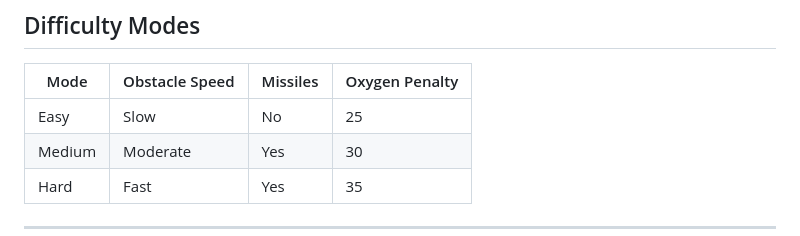
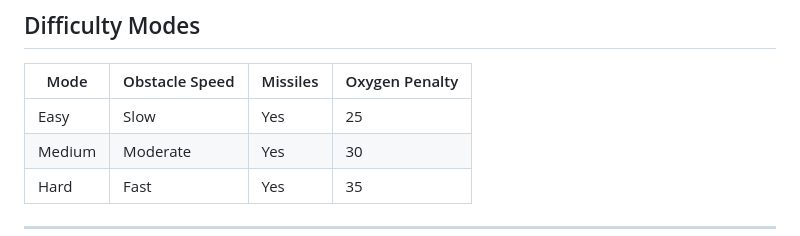
Before and after one commit to aliihsaad/submarine-dash-v0.1, a Markdown page: README.md, the part around the change. GitHub-like rendering.

```diff
--- a/README.md
+++ b/README.md
@@ -23,7 +23,7 @@ A browser-based survival game where you pilot a submarine through underwater haz
 
 | Mode   | Obstacle Speed | Missiles | Oxygen Penalty |
 |--------|----------------|----------|----------------|
-| Easy   | Slow           | No       | 25             |
+| Easy   | Slow           | Yes      | 25             |
 | Medium | Moderate       | Yes      | 30             |
 | Hard   | Fast           | Yes      | 35             |
 
```
